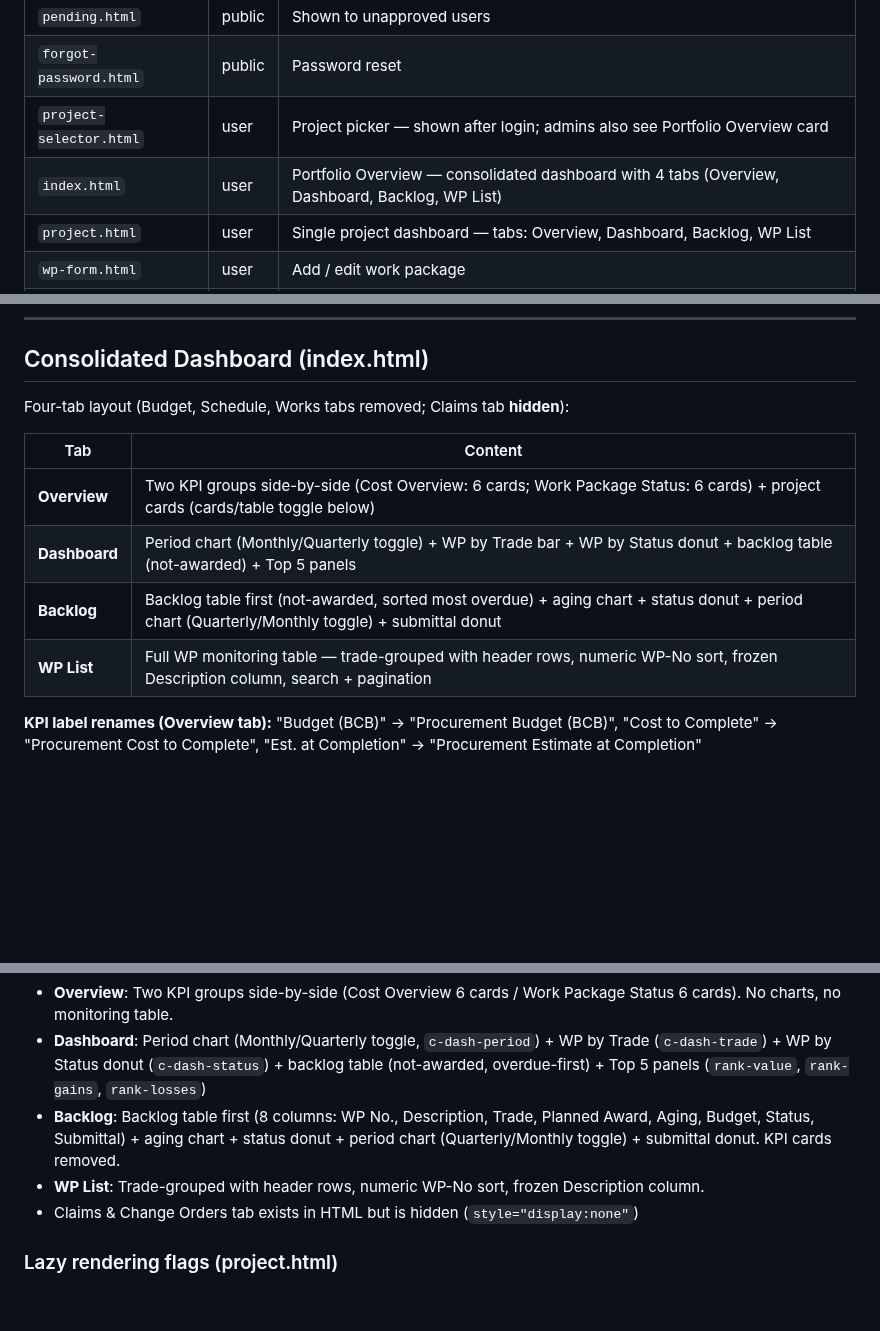
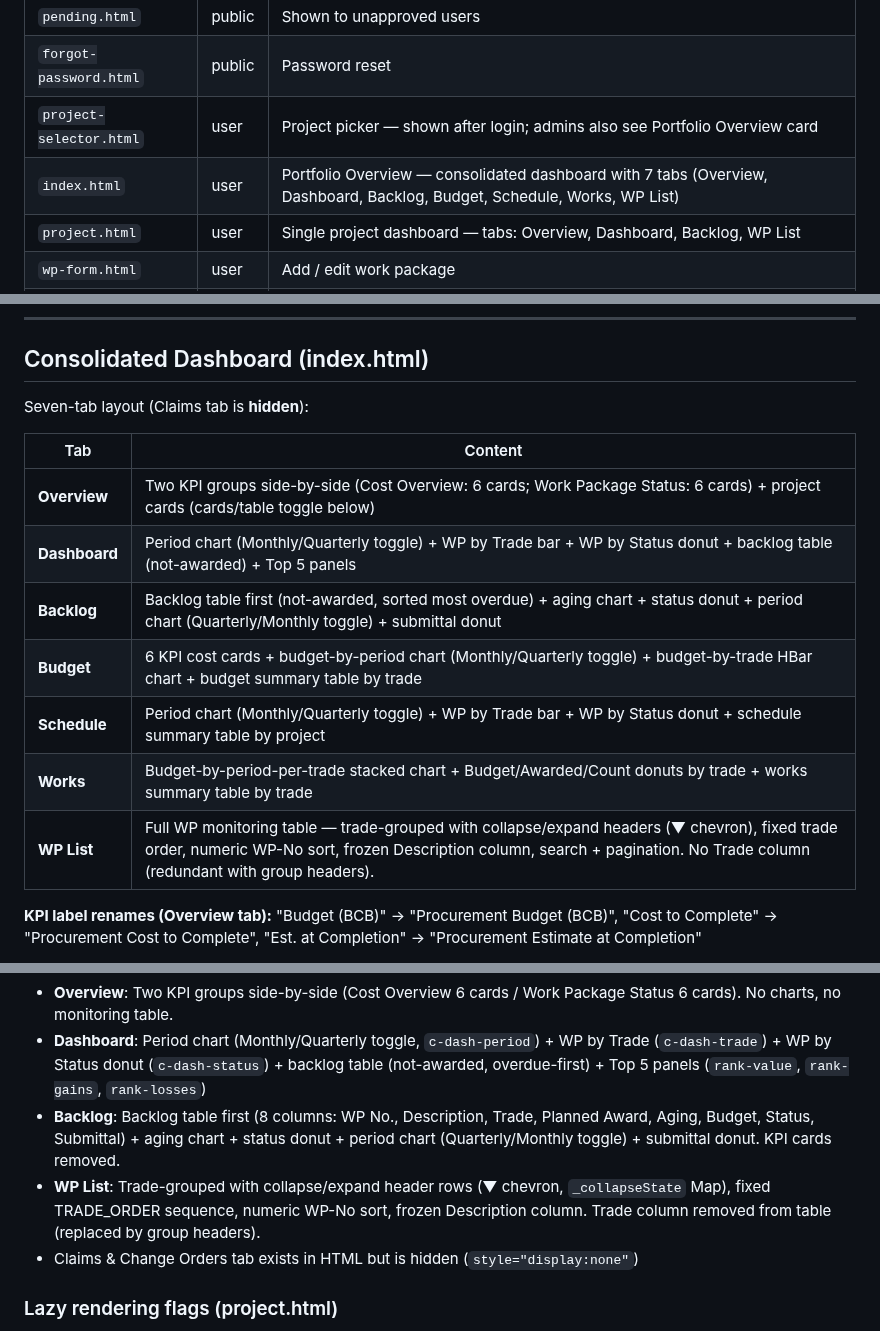
Before and after one commit to PMODepartment/prc-app, a Markdown page: CLAUDE.md, 3 parts joined by grey strips. Drawn GitHub-style; blank space fills up the shorter version.

Commit message:
Update CLAUDE.md: WP List trade ordering/collapse, Budget/Schedule/Works tabs restored, favicon update
Co-Authored-By: Claude Sonnet 4.6 <noreply@anthropic.com>

```diff
--- a/CLAUDE.md
+++ b/CLAUDE.md
@@ -31,7 +31,7 @@ Work Package Management (WPM) Dashboard for Megawide Construction Corporation EP
 | `pending.html` | public | Shown to unapproved users |
 | `forgot-password.html` | public | Password reset |
 | `project-selector.html` | user | Project picker — shown after login; admins also see Portfolio Overview card |
-| `index.html` | user | Portfolio Overview — consolidated dashboard with 4 tabs (Overview, Dashboard, Backlog, WP List) |
+| `index.html` | user | Portfolio Overview — consolidated dashboard with 7 tabs (Overview, Dashboard, Backlog, Budget, Schedule, Works, WP List) |
 | `project.html` | user | Single project dashboard — tabs: Overview, Dashboard, Backlog, WP List |
 | `wp-form.html` | user | Add / edit work package |
 | `claim-form.html` | user | Add / edit claim or change order (`?section=change-order` for CO mode) — hidden feature |
@@ -182,14 +182,17 @@ All HTML pages include `<link rel="icon" type="image/png" href="assets/img/favic
 
 ## Consolidated Dashboard (index.html)
 
-Four-tab layout (Budget, Schedule, Works tabs removed; Claims tab **hidden**):
+Seven-tab layout (Claims tab is **hidden**):
 
 | Tab | Content |
 |---|---|
 | **Overview** | Two KPI groups side-by-side (Cost Overview: 6 cards; Work Package Status: 6 cards) + project cards (cards/table toggle below) |
 | **Dashboard** | Period chart (Monthly/Quarterly toggle) + WP by Trade bar + WP by Status donut + backlog table (not-awarded) + Top 5 panels |
 | **Backlog** | Backlog table first (not-awarded, sorted most overdue) + aging chart + status donut + period chart (Quarterly/Monthly toggle) + submittal donut |
-| **WP List** | Full WP monitoring table — trade-grouped with header rows, numeric WP-No sort, frozen Description column, search + pagination |
+| **Budget** | 6 KPI cost cards + budget-by-period chart (Monthly/Quarterly toggle) + budget-by-trade HBar chart + budget summary table by trade |
+| **Schedule** | Period chart (Monthly/Quarterly toggle) + WP by Trade bar + WP by Status donut + schedule summary table by project |
+| **Works** | Budget-by-period-per-trade stacked chart + Budget/Awarded/Count donuts by trade + works summary table by trade |
+| **WP List** | Full WP monitoring table — trade-grouped with collapse/expand headers (▼ chevron), fixed trade order, numeric WP-No sort, frozen Description column, search + pagination. No Trade column (redundant with group headers). |
 
 **KPI label renames (Overview tab):** "Budget (BCB)" → "Procurement Budget (BCB)", "Cost to Complete" → "Procurement Cost to Complete", "Est. at Completion" → "Procurement Estimate at Completion"
 
@@ -208,7 +211,7 @@ Tab order (left to right): **Overview → Dashboard → Backlog → WP List**
 - **Overview**: Two KPI groups side-by-side (Cost Overview 6 cards / Work Package Status 6 cards). No charts, no monitoring table.
 - **Dashboard**: Period chart (Monthly/Quarterly toggle, `c-dash-period`) + WP by Trade (`c-dash-trade`) + WP by Status donut (`c-dash-status`) + backlog table (not-awarded, overdue-first) + Top 5 panels (`rank-value`, `rank-gains`, `rank-losses`)
 - **Backlog**: Backlog table first (8 columns: WP No., Description, Trade, Planned Award, Aging, Budget, Status, Submittal) + aging chart + status donut + period chart (Quarterly/Monthly toggle) + submittal donut. KPI cards removed.
-- **WP List**: Trade-grouped with header rows, numeric WP-No sort, frozen Description column.
+- **WP List**: Trade-grouped with collapse/expand header rows (▼ chevron, `_collapseState` Map), fixed TRADE_ORDER sequence, numeric WP-No sort, frozen Description column. Trade column removed from table (replaced by group headers).
 - Claims & Change Orders tab exists in HTML but is hidden (`style="display:none"`)
 
 ### Lazy rendering flags (project.html)
```
